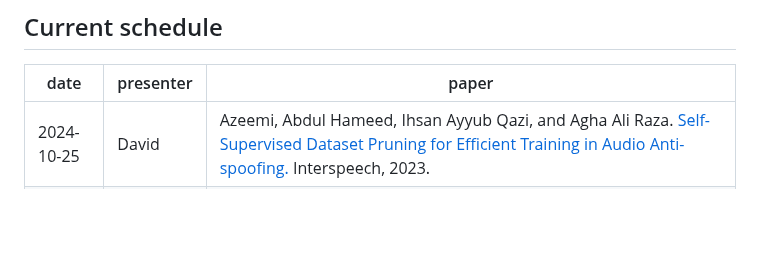
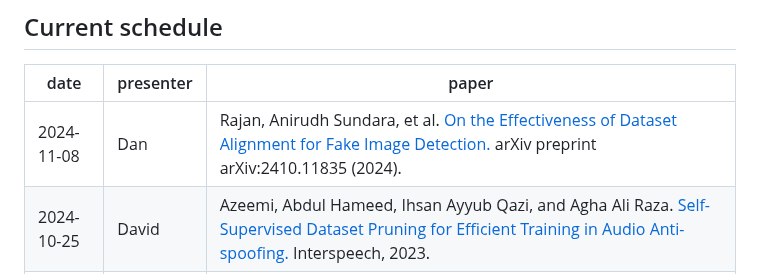
Before and after one commit to aletheia-group/reading-group, a Markdown page: README.md, the part around the change. GitHub-like rendering; blank space fills up the shorter version.

```diff
--- a/README.md
+++ b/README.md
@@ -11,6 +11,7 @@
 
 | date | presenter | paper |
 |------|-----------|-------|
+| 2024-11-08 | Dan | Rajan, Anirudh Sundara, et al. [On the Effectiveness of Dataset Alignment for Fake Image Detection.](https://arxiv.org/pdf/2410.11835) arXiv preprint arXiv:2410.11835 (2024). |
 | 2024-10-25 | David | Azeemi, Abdul Hameed, Ihsan Ayyub Qazi, and Agha Ali Raza. [Self-Supervised Dataset Pruning for Efficient Training in Audio Anti-spoofing.](https://www.isca-archive.org/interspeech_2023/azeemi23_interspeech.pdf) Interspeech, 2023. |
 | 2024-10-11 | Eli | Oorloff, Trevine, _et al._ [AVFF: Audio-Visual Feature Fusion for Video Deepfake Detection.](https://arxiv.org/pdf/2406.02951) CVPR, 2024. |
 | 2024-06-28 | Ștefan | Chen, Baoying, _et al._ [DRCT: Diffusion Reconstruction Contrastive Training towards Universal Detection of Diffusion Generated Images.](https://openreview.net/forum?id=oRLwyayrh1) ICML, 2024 |
```
